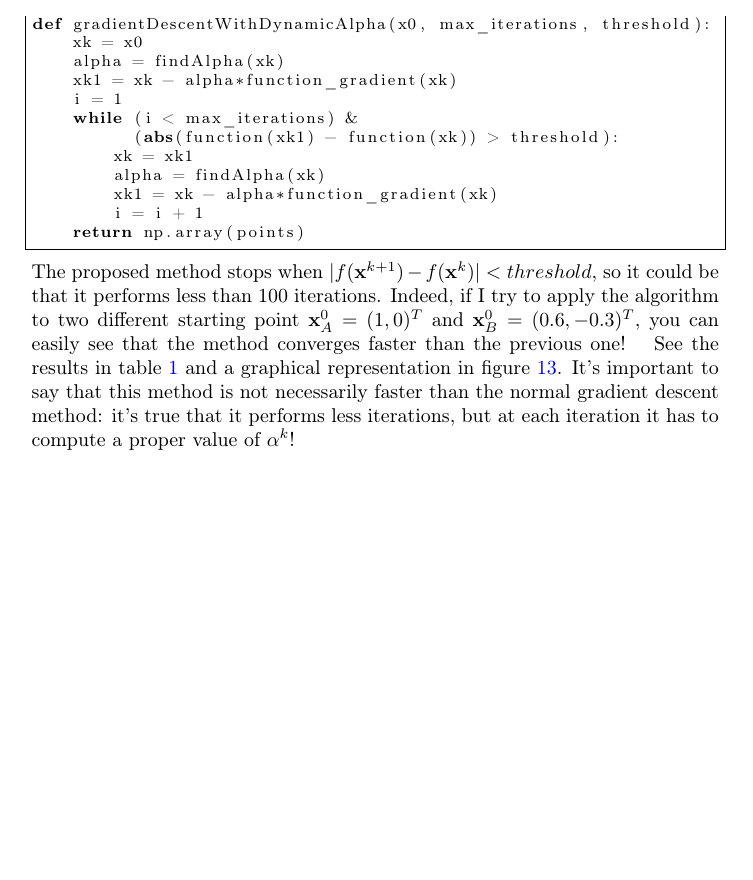
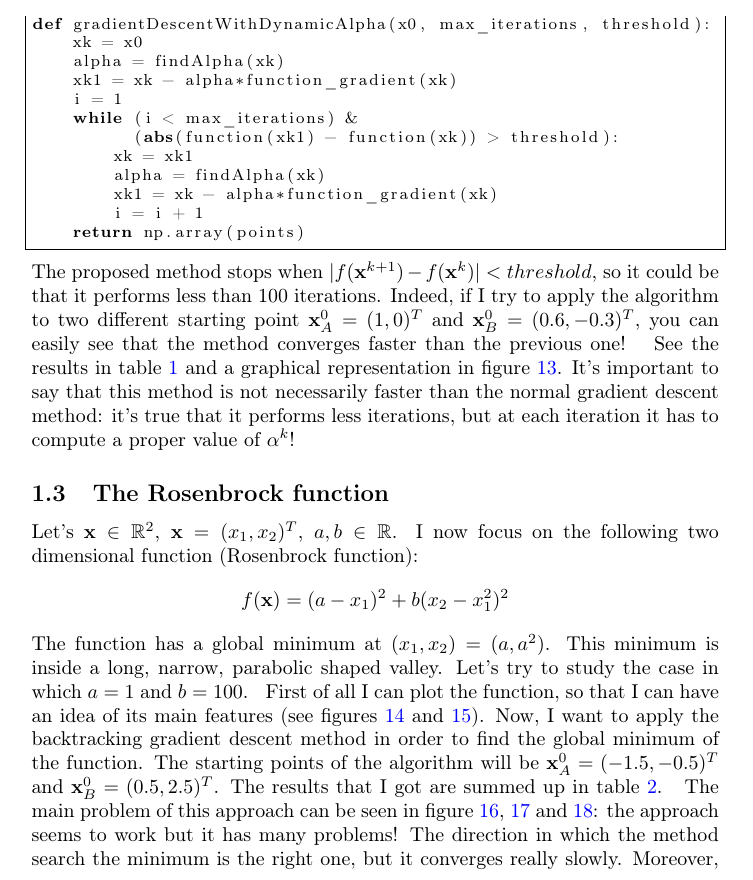
Before and after one commit to riccardobucco/labs-optimization-UB, a LaTeX document (lab02/TeX/lab02.tex, which reads lab02/TeX/01-gradient-descent-methods.tex): part of page 14 of 15 before the commit and part of page 14 of 21 after it, cut so that both start at the same text, the shorter picture padded with empty space. Compiled offline with pdfLaTeX.

Commit message:
Complete the study of the Rosenbrock function
This part of the second report describes some experiments that I
performed using the backtracking algorithm and applying it to the
Rosenbrock function.

```diff
--- a/lab02/TeX/01-gradient-descent-methods.tex
+++ b/lab02/TeX/01-gradient-descent-methods.tex
@@ -137,3 +137,7 @@
             \label{gradient-descent-1st-lab-function-2nd-experiment}
         \end{figure}
         See the results in table \ref{gradient-descent-1st-lab-function-2nd-experiment-results} and a graphical representation in figure \ref{gradient-descent-1st-lab-function-2nd-experiment}. It's important to say that this method is not necessarily faster than the normal gradient descent method: it's true that it performs less iterations, but at each iteration it has to compute a proper value of \(\alpha^k\)!
+    \subsection{The Rosenbrock function}
+        Let's \(\vec{x} \in \R^2\), \(\vec{x} = (x_1, x_2)^T\), \(a,b \in \R\). I now focus on the following two dimensional function (Rosenbrock function):
+        \[f(\vec{x}) = (a - x_1)^2 + b(x_2 - x_1^2)^2\]
+        The function has a global minimum at \((x_1, x_2) = (a, a^2)\). This minimum is inside a long, narrow, parabolic shaped valley. Let's try to study the case in which \(a=1\) and \(b=100\).
@@ -139,0 +148,2 @@
+            \label{rosenbrock-function-surface}
+        \end{figure}
@@ -139,0 +154,3 @@
+            \label{rosenbrock-function-contours}
+        \end{figure}
+        First of all I can plot the function, so that I can have an idea of its main features (see figures \ref{rosenbrock-function-surface} and \ref{rosenbrock-function-contours}). Now, I want to apply the backtracking gradient descent method in order to find the global minimum of the function. The starting points of the algorithm will be \(\vec{x}_A^0 = (-1.5,-0.5)^T\) and \(\vec{x}_B^0 = (0.5, 2.5)^T\).
@@ -139,0 +170,3 @@
+            \label{backtracking-algorithm-experiments-results}
+        \end{table}
+        The results that I got are summed up in table \ref{backtracking-algorithm-experiments-results}.
@@ -139,0 +177,2 @@
+            \label{rosenbrock-function-contours-threshold-001}
+        \end{figure}
@@ -139,0 +183,2 @@
+            \label{rosenbrock-function-contours-threshold-00001}
+        \end{figure}
@@ -139,0 +189,3 @@
+            \label{rosenbrock-function-contours-threshold-0000001}
+        \end{figure}
+        The main problem of this approach can be seen in figure \ref{rosenbrock-function-contours-threshold-001}, \ref{rosenbrock-function-contours-threshold-00001} and \ref{rosenbrock-function-contours-threshold-0000001}: the approach seems to work but it has many problems! The direction in which the method search the minimum is the right one, but it converges really slowly. Moreover, even if we use small thresholds, we are not able to arrive close to the desired point, because the steps that the method performs are really small and therefor the method stops before arriving close to the minimum. I can conclude that it's not always a good idea to use \(|f(\vec{x}^{k+1}) - f(\vec{x}^k)| < threshold\) as a termination condition for the developed method.
```
Also changed, not shown: lab02/TeX/01-gradient-descent-methods.tex (33 more changed lines).
